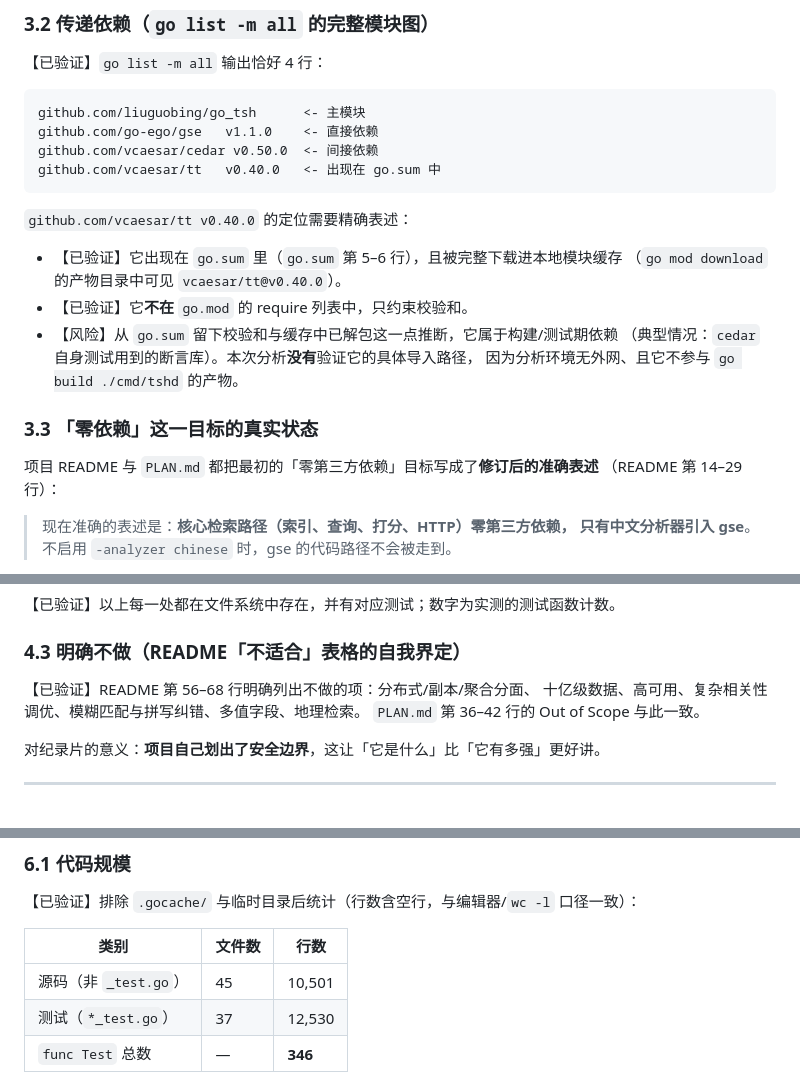
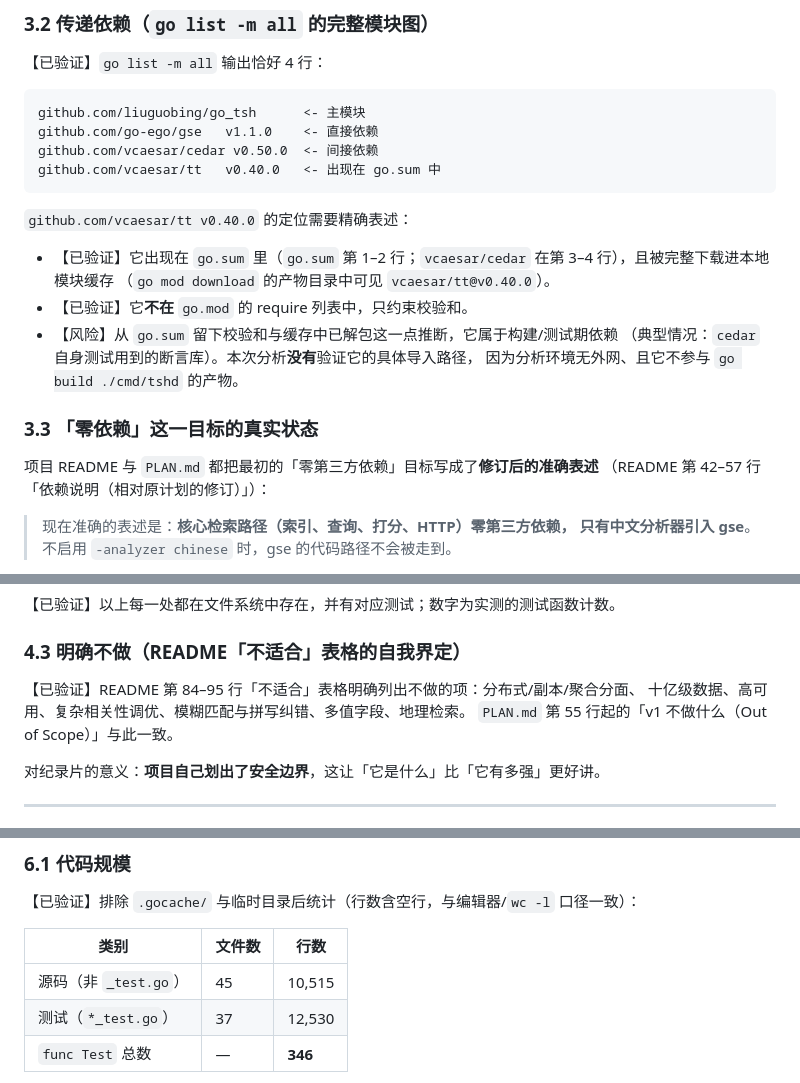
Before and after one commit to liuguobing634/go_tsh, a Markdown page: docs/video/project-brief.md, 3 parts joined by grey strips. GitHub-like rendering.

```diff
--- a/docs/video/project-brief.md
+++ b/docs/video/project-brief.md
@@ -73,7 +73,7 @@ github.com/vcaesar/tt   v0.40.0   <- 出现在 go.sum 中
 
 `github.com/vcaesar/tt v0.40.0` 的定位需要精确表述：
 
-- 【已验证】它出现在 `go.sum` 里（`go.sum` 第 5–6 行），且被完整下载进本地模块缓存
+- 【已验证】它出现在 `go.sum` 里（`go.sum` 第 1–2 行；`vcaesar/cedar` 在第 3–4 行），且被完整下载进本地模块缓存
   （`go mod download` 的产物目录中可见 `vcaesar/tt@v0.40.0`）。
 - 【已验证】它**不在** `go.mod` 的 require 列表中，只约束校验和。
 - 【风险】从 `go.sum` 留下校验和与缓存中已解包这一点推断，它属于构建/测试期依赖
@@ -83,7 +83,7 @@ github.com/vcaesar/tt   v0.40.0   <- 出现在 go.sum 中
 ### 3.3 「零依赖」这一目标的真实状态
 
 项目 README 与 `PLAN.md` 都把最初的「零第三方依赖」目标写成了**修订后的准确表述**
-（README 第 14–29 行）：
+（README 第 42–57 行「依赖说明（相对原计划的修订）」）：
 
 > 现在准确的表述是：**核心检索路径（索引、查询、打分、HTTP）零第三方依赖，
 > 只有中文分析器引入 gse**。不启用 `-analyzer chinese` 时，gse 的代码路径不会被走到。
@@ -136,9 +136,9 @@ github.com/vcaesar/tt   v0.40.0   <- 出现在 go.sum 中
 
 ### 4.3 明确不做（README「不适合」表格的自我界定）
 
-【已验证】README 第 56–68 行明确列出不做的项：分布式/副本/聚合分面、
+【已验证】README 第 84–95 行「不适合」表格明确列出不做的项：分布式/副本/聚合分面、
 十亿级数据、高可用、复杂相关性调优、模糊匹配与拼写纠错、多值字段、地理检索。
-`PLAN.md` 第 36–42 行的 Out of Scope 与此一致。
+`PLAN.md` 第 55 行起的「v1 不做什么（Out of Scope）」与此一致。
 
 对纪录片的意义：**项目自己划出了安全边界**，这让「它是什么」比「它有多强」更好讲。
 
@@ -184,7 +184,7 @@ github.com/vcaesar/tt   v0.40.0   <- 出现在 go.sum 中
 
 | 类别 | 文件数 | 行数 |
 | --- | --- | --- |
-| 源码（非 `_test.go`） | 45 | 10,501 |
+| 源码（非 `_test.go`） | 45 | 10,515 |
 | 测试（`*_test.go`） | 37 | 12,530 |
 | `func Test` 总数 | — | **346** |
 
```
Also changed, not shown: other parts of docs/video/project-brief.md (+1 -1 lines), docs/video/development-timeline.md (+2 -2 lines), docs/video/video-script.md (+8 -8 lines).
